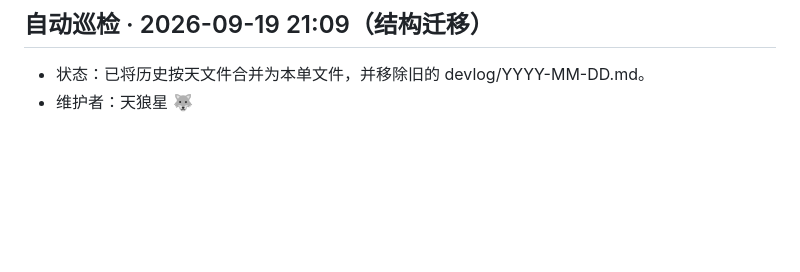
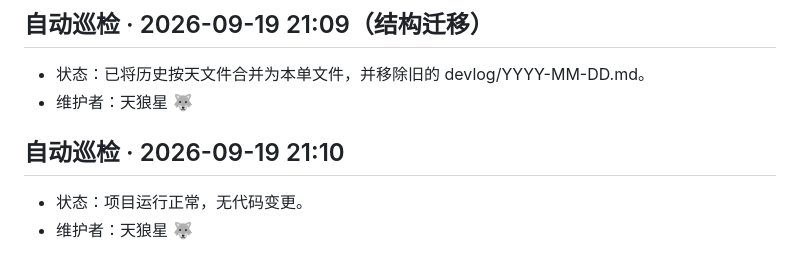
Before and after one commit to aronsirius/stargaze-evaluator, a Markdown page: devlog/devlog.md, the part around the change. Drawn GitHub-style; blank space fills up the shorter version.

Commit message:
devlog 2026-09-19 (auto)

```diff
--- a/devlog/devlog.md
+++ b/devlog/devlog.md
@@ -49,3 +49,8 @@
 ## 自动巡检 · 2026-09-19 21:09（结构迁移）
 - 状态：已将历史按天文件合并为本单文件，并移除旧的 devlog/YYYY-MM-DD.md。
 - 维护者：天狼星 🐺
+
+
+## 自动巡检 · 2026-09-19 21:10
+- 状态：项目运行正常，无代码变更。
+- 维护者：天狼星 🐺
```
